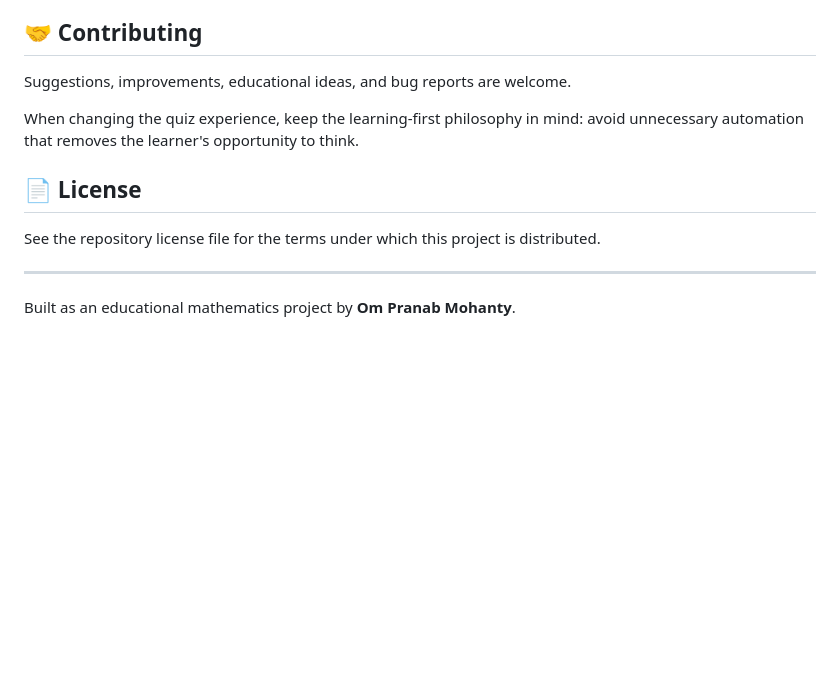
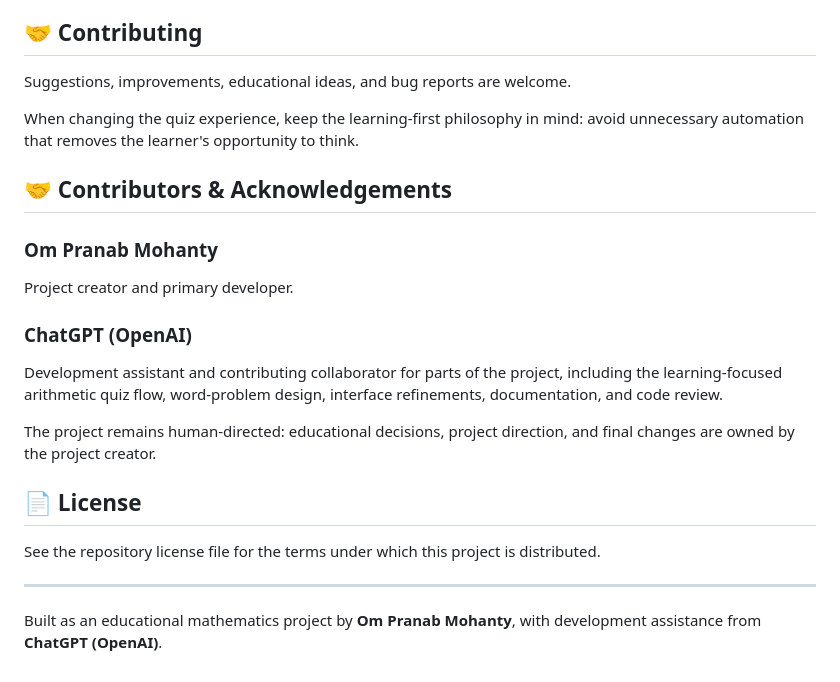
Before and after one commit to 04pranab/maths-for-all, a Markdown page: README.md, the part around the change. Drawn GitHub-style; blank space fills up the shorter version.

Commit message:
Document contributors and acknowledgements

```diff
--- a/README.md
+++ b/README.md
@@ -132,10 +132,20 @@ Suggestions, improvements, educational ideas, and bug reports are welcome.
 
 When changing the quiz experience, keep the learning-first philosophy in mind: avoid unnecessary automation that removes the learner's opportunity to think.
 
+## 🤝 Contributors & Acknowledgements
+
+### Om Pranab Mohanty
+Project creator and primary developer.
+
+### ChatGPT (OpenAI)
+Development assistant and contributing collaborator for parts of the project, including the learning-focused arithmetic quiz flow, word-problem design, interface refinements, documentation, and code review.
+
+The project remains human-directed: educational decisions, project direction, and final changes are owned by the project creator.
+
 ## 📄 License
 
 See the repository license file for the terms under which this project is distributed.
 
 ---
 
-Built as an educational mathematics project by **Om Pranab Mohanty**.
+Built as an educational mathematics project by **Om Pranab Mohanty**, with development assistance from **ChatGPT (OpenAI)**.
```
